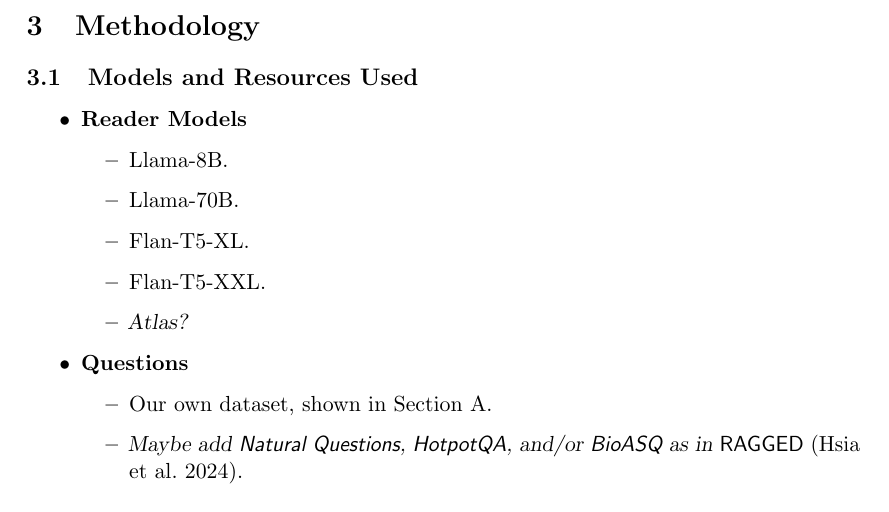
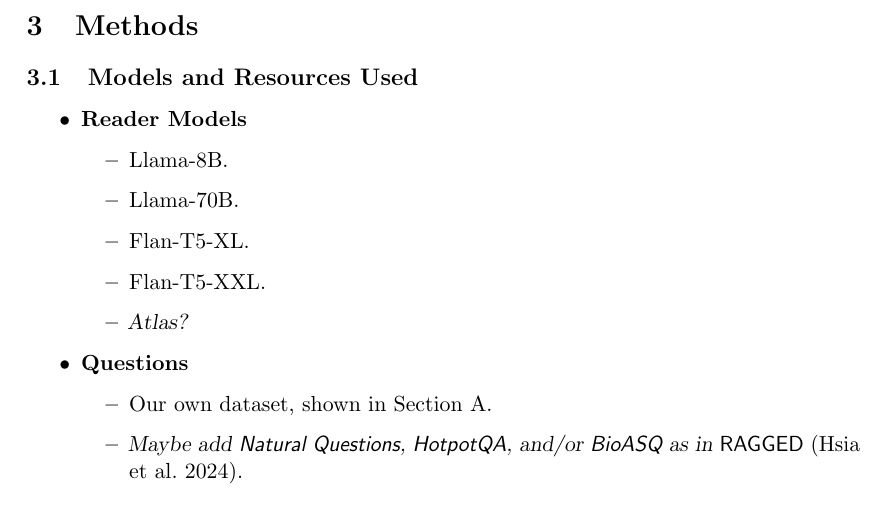
Before and after one commit to mfixman/rag-thesis, a LaTeX paper (Report/knowledge_grounding.tex, which reads Report/methodology.tex): part of page 8 of 23, cut at the place of the change. Compiled offline with pdfLaTeX.

Commit message:
Renaming some things.

```diff
--- a/Report/methodology.tex
+++ b/Report/methodology.tex
@@ -1,4 +1,4 @@
-\section{Methodology}
+\section{Methods}
 
 \newcommand{\param}{\ensuremath{p}}
 \newcommand{\cparam}{\ensuremath{\overline{p}}}
```
Also changed, not shown: Report/appendixC.tex (+1 -1 lines), Report/knowledge_grounding.tex (+2 -0 lines), Report/tex/knowledge_grounding.pdf.
